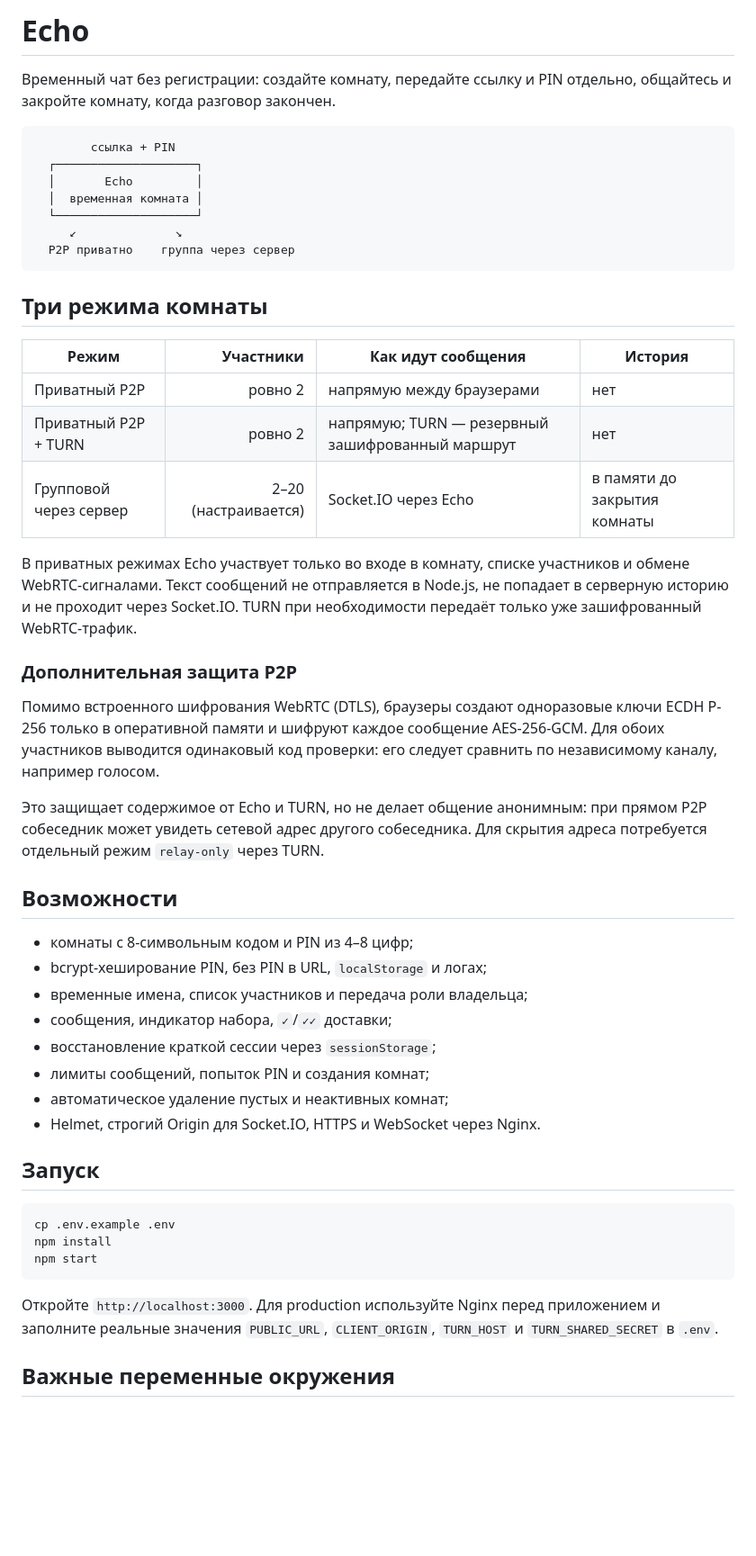
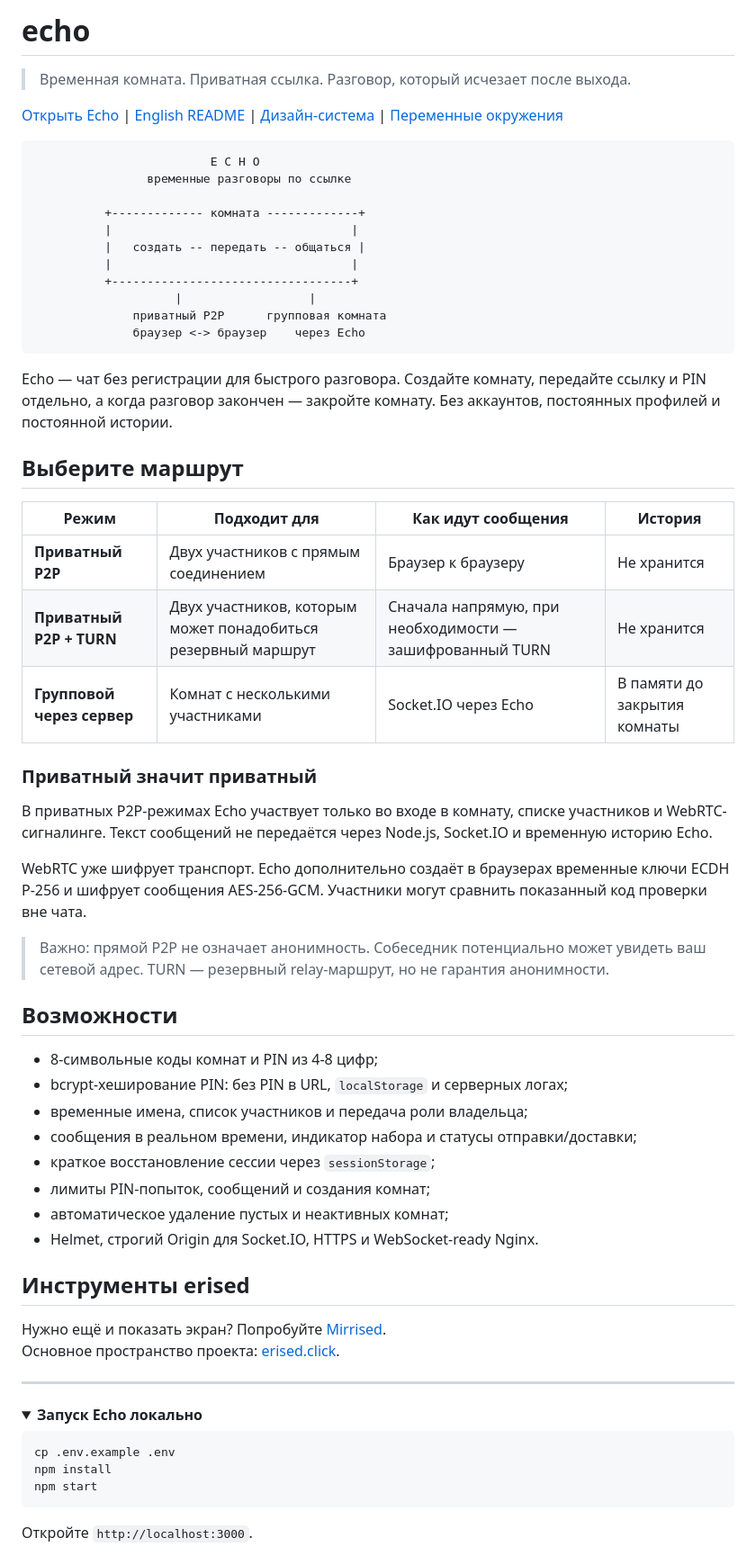
Before and after one commit to FArseniy/Echo, a Markdown page: README.ru.md, the part around one of its changes. Shown at 90% size. GitHub-like rendering; folded sections open; blank space fills up the shorter version.

Commit message:
docs: refresh Russian README

````diff
--- a/README.ru.md
+++ b/README.ru.md
@@ -1,45 +1,61 @@
-# Echo
+# echo
 
-Временный чат без регистрации: создайте комнату, передайте ссылку и PIN отдельно, общайтесь и закройте комнату, когда разговор закончен.
+> Временная комната. Приватная ссылка. Разговор, который исчезает после выхода.
+
+[Открыть Echo](https://echo.erised.click/) | [English README](README.md) | [Дизайн-система](DESIGN_SYSTEM.md) | [Переменные окружения](.env.example)
 
 ```text
-        ссылка + PIN
-  ┌────────────────────┐
-  │       Echo         │
-  │  временная комната │
-  └────────────────────┘
-     ↙              ↘
-  P2P приватно    группа через сервер
+                         E C H O
+                временные разговоры по ссылке
+
+          +------------- комната -------------+
+          |                                  |
+          |   создать -- передать -- общаться |
+          |                                  |
+          +----------------------------------+
+                    |                  |
+              приватный P2P      групповая комната
+              браузер <-> браузер    через Echo
 ```
 
-## Три режима комнаты
+Echo — чат без регистрации для быстрого разговора. Создайте комнату, передайте ссылку и PIN отдельно, а когда разговор закончен — закройте комнату. Без аккаунтов, постоянных профилей и постоянной истории.
 
-| Режим | Участники | Как идут сообщения | История |
-| --- | ---: | --- | --- |
-| Приватный P2P | ровно 2 | напрямую между браузерами | нет |
-| Приватный P2P + TURN | ровно 2 | напрямую; TURN — резервный зашифрованный маршрут | нет |
-| Групповой через сервер | 2–20 (настраивается) | Socket.IO через Echo | в памяти до закрытия комнаты |
+## Выберите маршрут
 
-В приватных режимах Echo участвует только во входе в комнату, списке участников и обмене WebRTC-сигналами. Текст сообщений не отправляется в Node.js, не попадает в серверную историю и не проходит через Socket.IO. TURN при необходимости передаёт только уже зашифрованный WebRTC-трафик.
+| Режим | Подходит для | Как идут сообщения | История |
+| --- | --- | --- | --- |
+| **Приватный P2P** | Двух участников с прямым соединением | Браузер к браузеру | Не хранится |
+| **Приватный P2P + TURN** | Двух участников, которым может понадобиться резервный маршрут | Сначала напрямую, при необходимости — зашифрованный TURN | Не хранится |
+| **Групповой через сервер** | Комнат с несколькими участниками | Socket.IO через Echo | В памяти до закрытия комнаты |
 
-### Дополнительная защита P2P
+### Приватный значит приватный
 
-Помимо встроенного шифрования WebRTC (DTLS), браузеры создают одноразовые ключи ECDH P-256 только в оперативной памяти и шифруют каждое сообщение AES-256-GCM. Для обоих участников выводится одинаковый код проверки: его следует сравнить по независимому каналу, например голосом.
+В приватных P2P-режимах Echo участвует только во входе в комнату, списке участников и WebRTC-сигналинге. Текст сообщений не передаётся через Node.js, Socket.IO и временную историю Echo.
 
-Это защищает содержимое от Echo и TURN, но не делает общение анонимным: при прямом P2P собеседник может увидеть сетевой адрес другого собеседника. Для скрытия адреса потребуется отдельный режим `relay-only` через TURN.
+WebRTC уже шифрует транспорт. Echo дополнительно создаёт в браузерах временные ключи ECDH P-256 и шифрует сообщения AES-256-GCM. Участники могут сравнить показанный код проверки вне чата.
+
+> Важно: прямой P2P не означает анонимность. Собеседник потенциально может увидеть ваш сетевой адрес. TURN — резервный relay-маршрут, но не гарантия анонимности.
 
 ## Возможности
 
-- комнаты с 8-символьным кодом и PIN из 4–8 цифр;
-- bcrypt-хеширование PIN, без PIN в URL, `localStorage` и логах;
+- 8-символьные коды комнат и PIN из 4-8 цифр;
+- bcrypt-хеширование PIN: без PIN в URL, `localStorage` и серверных логах;
 - временные имена, список участников и передача роли владельца;
-- сообщения, индикатор набора, `✓`/`✓✓` доставки;
-- восстановление краткой сессии через `sessionStorage`;
-- лимиты сообщений, попыток PIN и создания комнат;
+- сообщения в реальном времени, индикатор набора и статусы отправки/доставки;
+- краткое восстановление сессии через `sessionStorage`;
+- лимиты PIN-попыток, сообщений и создания комнат;
 - автоматическое удаление пустых и неактивных комнат;
-- Helmet, строгий Origin для Socket.IO, HTTPS и WebSocket через Nginx.
+- Helmet, строгий Origin для Socket.IO, HTTPS и WebSocket-ready Nginx.
 
-## Запуск
+## Инструменты erised
+
+Нужно ещё и показать экран? Попробуйте [Mirrised](https://mirror.erised.click/).
+Основное пространство проекта: [erised.click](https://www.erised.click/).
+
+---
+
+<details>
+<summary><strong>Запуск Echo локально</strong></summary>
 
 ```bash
 cp .env.example .env
@@ -47,7 +63,7 @@ npm install
 npm start
 ```
 
-Откройте `http://localhost:3000`. Для production используйте Nginx перед приложением и заполните реальные значения `PUBLIC_URL`, `CLIENT_ORIGIN`, `TURN_HOST` и `TURN_SHARED_SECRET` в `.env`.
+Откройте `http://localhost:3000`.
 
-## Важные переменные окружения
+</details>
 
````
Also changed, not shown: other parts of README.ru.md (+20 -22 lines).
